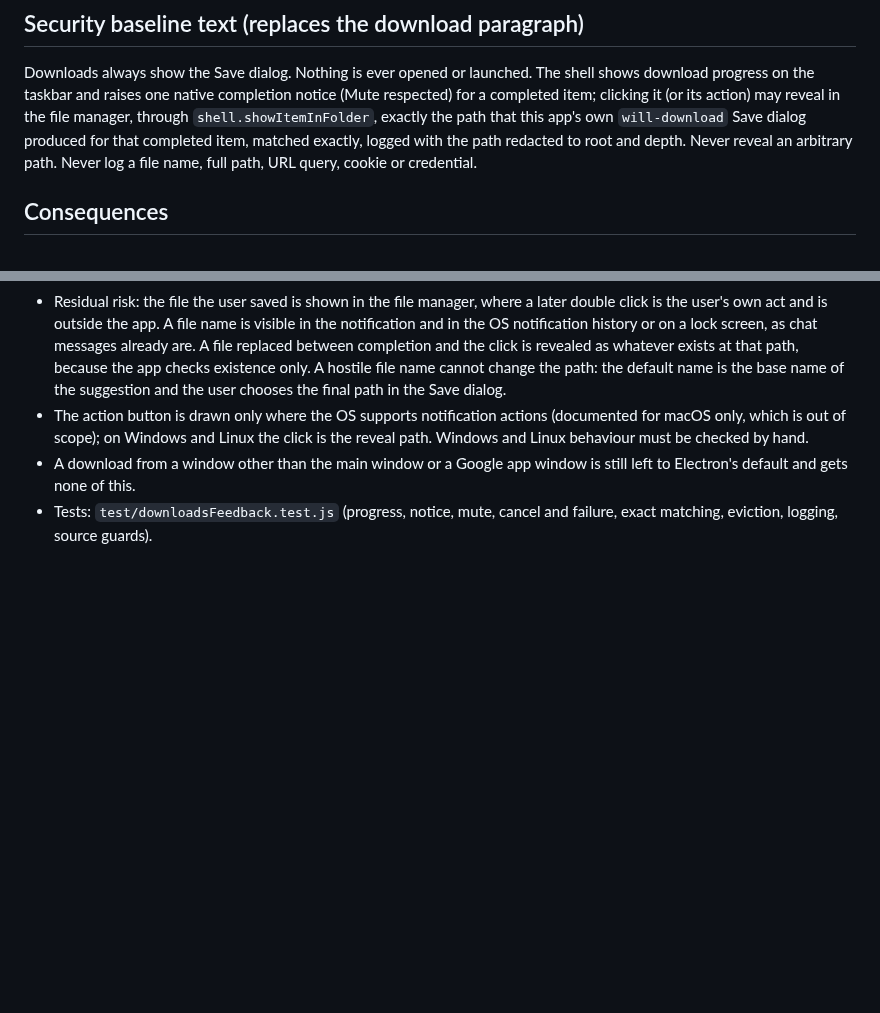
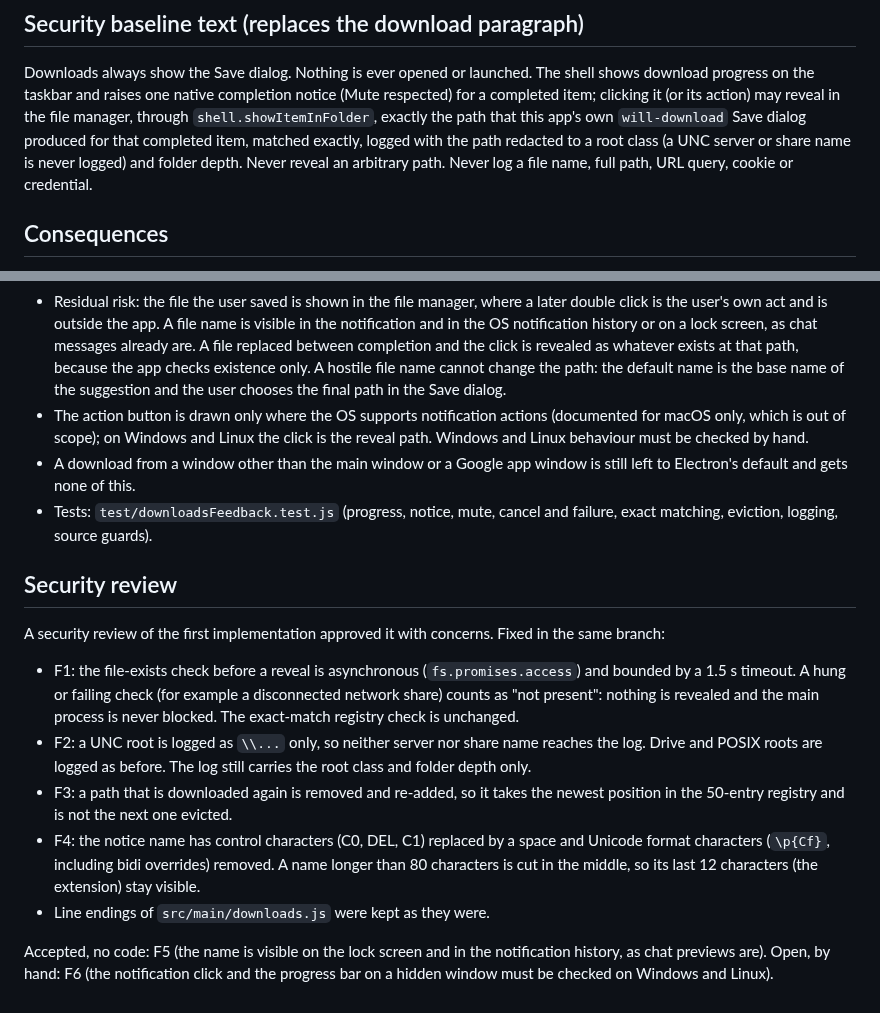
Before and after one commit to Retro-kharkov1/chatdock, a Markdown page: docs/adr/0006-download-progress-and-show-in-folder.md, 2 parts joined by grey strips. Drawn GitHub-style; blank space fills up the shorter version.

Commit message:
Document UI-12 security review in ADR-0006

```diff
--- a/docs/adr/0006-download-progress-and-show-in-folder.md
+++ b/docs/adr/0006-download-progress-and-show-in-folder.md
@@ -56,7 +56,7 @@ Downloads always show the Save dialog. Nothing is ever opened or launched. The s
 taskbar and raises one native completion notice (Mute respected) for a completed item; clicking it (or its action)
 may reveal in the file manager, through `shell.showItemInFolder`, exactly the path that this app's own
 `will-download` Save dialog produced for that completed item, matched exactly, logged with the path redacted to
-root and depth. Never reveal an arbitrary path. Never log a file name, full path, URL query, cookie or credential.
+a root class (a UNC server or share name is never logged) and folder depth. Never reveal an arbitrary path. Never log a file name, full path, URL query, cookie or credential.
 
 ## Consequences
 
@@ -73,3 +73,22 @@ root and depth. Never reveal an arbitrary path. Never log a file name, full path
   and gets none of this.
 - Tests: `test/downloadsFeedback.test.js` (progress, notice, mute, cancel and failure, exact matching, eviction,
   logging, source guards).
+
+## Security review
+
+A security review of the first implementation approved it with concerns. Fixed in the same branch:
+
+- F1: the file-exists check before a reveal is asynchronous (`fs.promises.access`) and bounded by a 1.5 s timeout. A
+  hung or failing check (for example a disconnected network share) counts as "not present": nothing is revealed and the
+  main process is never blocked. The exact-match registry check is unchanged.
+- F2: a UNC root is logged as `\\...` only, so neither server nor share name reaches the log. Drive and POSIX roots are
+  logged as before. The log still carries the root class and folder depth only.
+- F3: a path that is downloaded again is removed and re-added, so it takes the newest position in the 50-entry
+  registry and is not the next one evicted.
+- F4: the notice name has control characters (C0, DEL, C1) replaced by a space and Unicode format characters (`\p{Cf}`,
+  including bidi overrides) removed. A name longer than 80 characters is cut in the middle, so its last 12 characters
+  (the extension) stay visible.
+- Line endings of `src/main/downloads.js` were kept as they were.
+
+Accepted, no code: F5 (the name is visible on the lock screen and in the notification history, as chat previews are).
+Open, by hand: F6 (the notification click and the progress bar on a hidden window must be checked on Windows and Linux).
```
